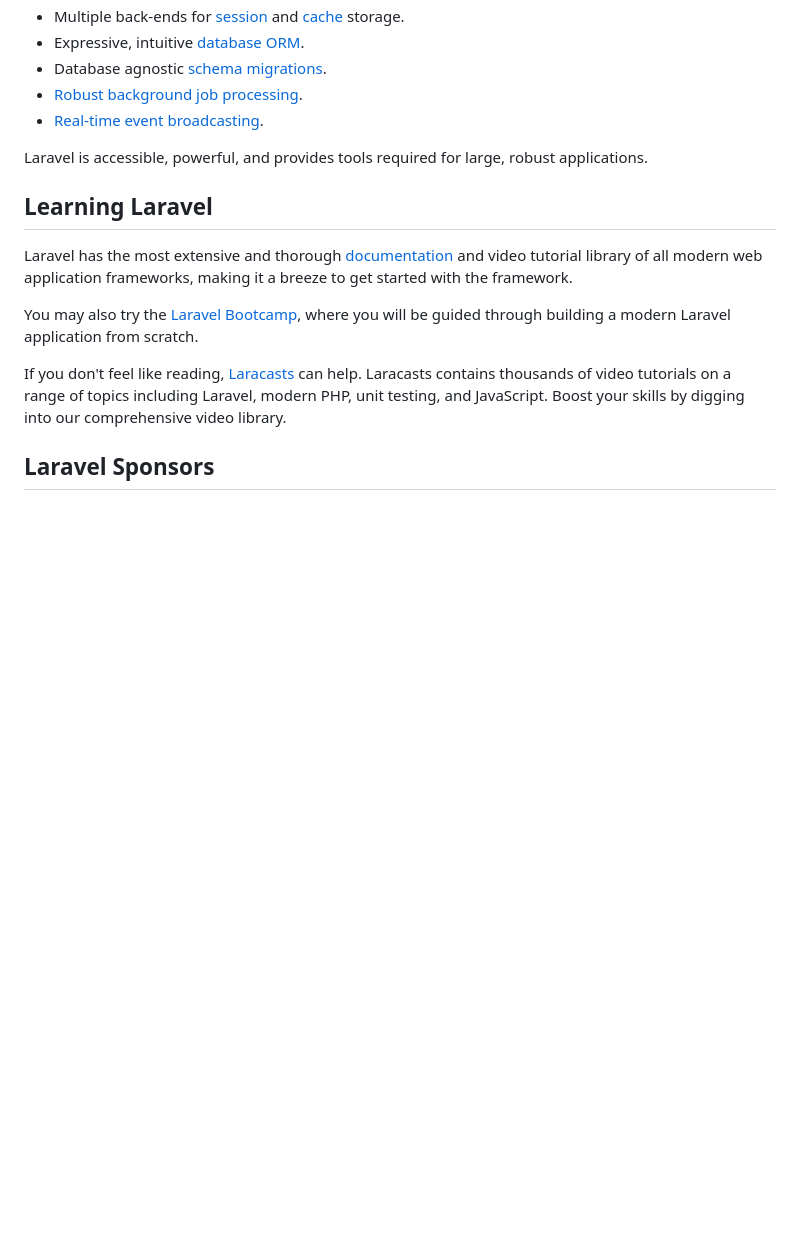
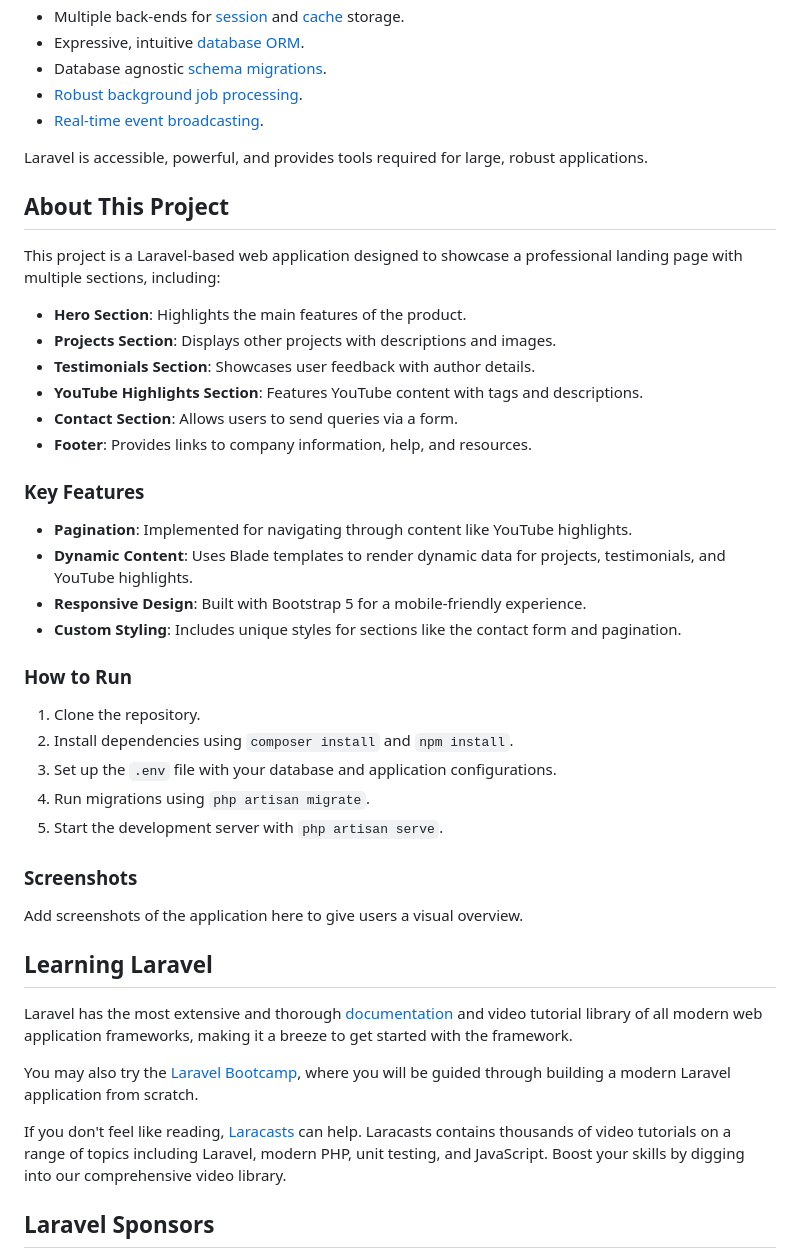
Before and after one commit to distinctharsh/abc, a Markdown page: README.md, the part around the change. GitHub-like rendering; blank space fills up the shorter version.

Commit message:
update README.md to include project details, key features, setup instructions, and screenshots

```diff
--- a/README.md
+++ b/README.md
@@ -20,6 +20,36 @@ Laravel is a web application framework with expressive, elegant syntax. We belie
 - [Real-time event broadcasting](https://laravel.com/docs/broadcasting).
 
 Laravel is accessible, powerful, and provides tools required for large, robust applications.
+
+## About This Project
+
+This project is a Laravel-based web application designed to showcase a professional landing page with multiple sections, including:
+
+- **Hero Section**: Highlights the main features of the product.
+- **Projects Section**: Displays other projects with descriptions and images.
+- **Testimonials Section**: Showcases user feedback with author details.
+- **YouTube Highlights Section**: Features YouTube content with tags and descriptions.
+- **Contact Section**: Allows users to send queries via a form.
+- **Footer**: Provides links to company information, help, and resources.
+
+### Key Features
+
+- **Pagination**: Implemented for navigating through content like YouTube highlights.
+- **Dynamic Content**: Uses Blade templates to render dynamic data for projects, testimonials, and YouTube highlights.
+- **Responsive Design**: Built with Bootstrap 5 for a mobile-friendly experience.
+- **Custom Styling**: Includes unique styles for sections like the contact form and pagination.
+
+### How to Run
+
+1. Clone the repository.
+2. Install dependencies using `composer install` and `npm install`.
+3. Set up the `.env` file with your database and application configurations.
+4. Run migrations using `php artisan migrate`.
+5. Start the development server with `php artisan serve`.
+
+### Screenshots
+
+Add screenshots of the application here to give users a visual overview.
 
 ## Learning Laravel
 
```
